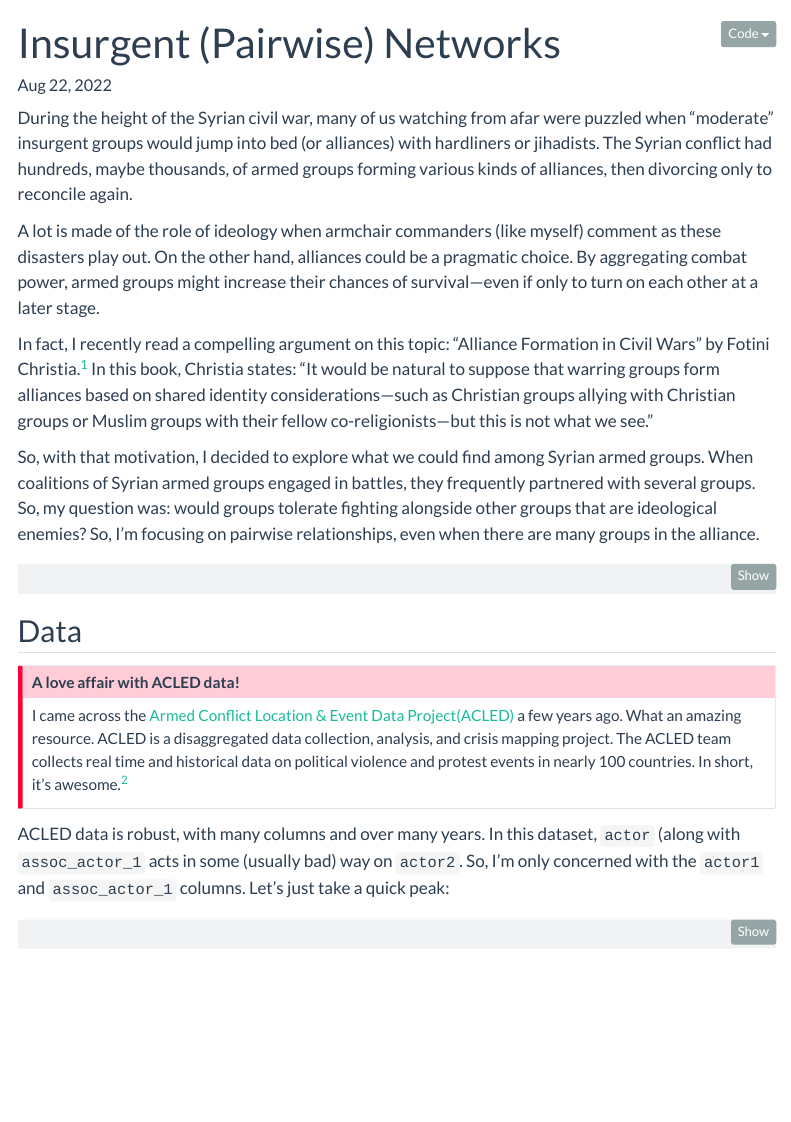
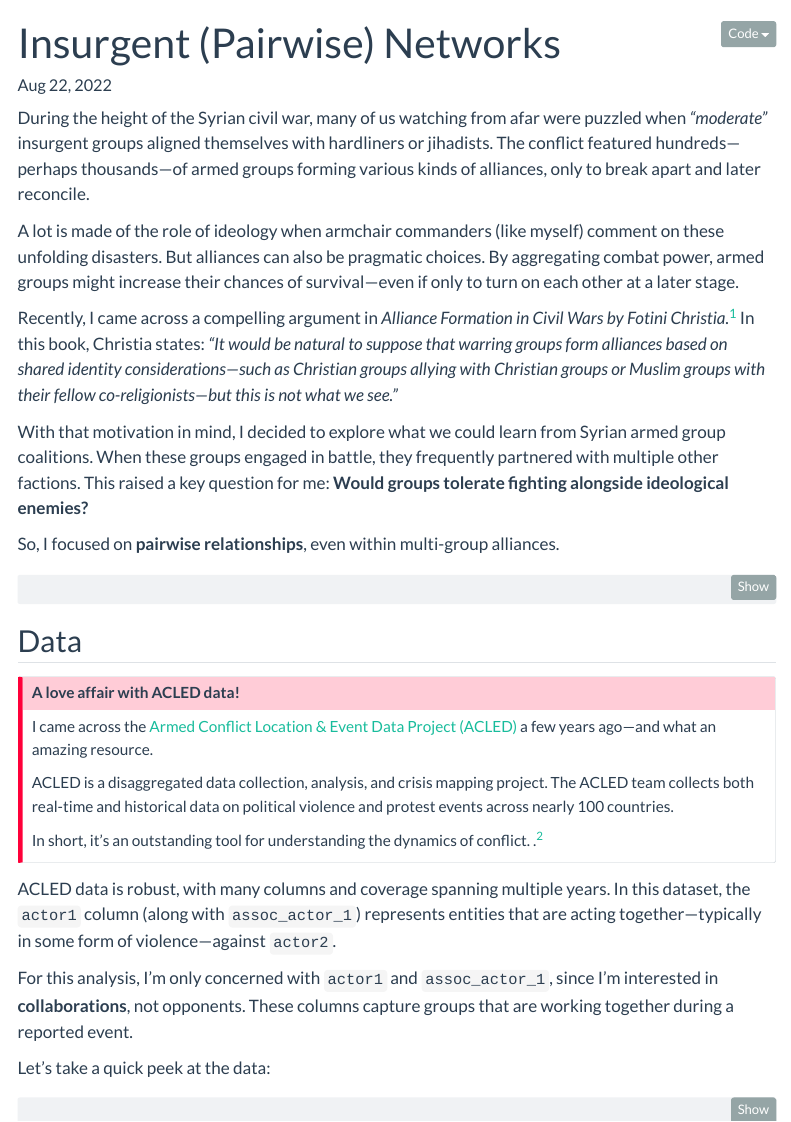
Before and after one commit to MLDavies/data-blog, a Quarto document (posts/pairwise_network/network_pairwise.qmd): the page in a window 1100 px wide, from its top. Rendered offline with R 4.5, knitr and Pandoc in place of Quarto, with nearby package versions; some code elsewhere in the file could not run offline; menus at the side of the page are left out.

Commit message:
Edited some text on pairwise network post

````diff
--- a/posts/pairwise_network/network_pairwise.qmd
+++ b/posts/pairwise_network/network_pairwise.qmd
@@ -25,15 +25,17 @@ execute:
   echo: true
 ---
 
-During the height of the Syrian civil war, many of us watching from afar were puzzled when "moderate" insurgent groups would jump into bed (or alliances) with hardliners or jihadists. The Syrian conflict had hundreds, maybe thousands, of armed groups forming various kinds of alliances, then divorcing only to reconcile again.
+During the height of the Syrian civil war, many of us watching from afar were puzzled when *“moderate”* insurgent groups aligned themselves with hardliners or jihadists. The conflict featured hundreds—perhaps thousands—of armed groups forming various kinds of alliances, only to break apart and later reconcile.
 
-A lot is made of the role of ideology when armchair commanders (like myself) comment as these disasters play out. On the other hand, alliances could be a pragmatic choice. By aggregating combat power, armed groups might increase their chances of survival---even if only to turn on each other at a later stage.
+A lot is made of the role of ideology when armchair commanders (like myself) comment on these unfolding disasters. But alliances can also be pragmatic choices. By aggregating combat power, armed groups might increase their chances of survival—even if only to turn on each other at a later stage.
 
-In fact, I recently read a compelling argument on this topic: "Alliance Formation in Civil Wars" by Fotini Christia.[^1] In this book, Christia states: "It would be natural to suppose that warring groups form alliances based on shared identity considerations---such as Christian groups allying with Christian groups or Muslim groups with their fellow co-religionists---but this is not what we see."
+Recently, I came across a compelling argument in *Alliance Formation in Civil Wars by Fotini Christia.*[^1] In this book, Christia states: *"It would be natural to suppose that warring groups form alliances based on shared identity considerations—such as Christian groups allying with Christian groups or Muslim groups with their fellow co-religionists—but this is not what we see."*
 
 [^1]: Fotini Christia, "[Alliance Formation in Civil Wars](https://www.amazon.com/Alliance-Formation-Professor-Fotini-Christia/dp/1107683483/ref=sr_1_1?keywords=alliance+formation+in+civil+wars&qid=1692661337&s=books&sprefix=alliance+formation%2Cstripbooks%2C100&sr=1-1)".
 
-So, with that motivation, I decided to explore what we could find among Syrian armed groups. When coalitions of Syrian armed groups engaged in battles, they frequently partnered with several groups. So, my question was: would groups tolerate fighting alongside other groups that are ideological enemies? So, I'm focusing on pairwise relationships, even when there are many groups in the alliance.
+With that motivation in mind, I decided to explore what we could learn from Syrian armed group coalitions. When these groups engaged in battle, they frequently partnered with multiple other factions. This raised a key question for me: **Would groups tolerate fighting alongside ideological enemies?**
+
+So, I focused on **pairwise relationships**, even within multi-group alliances.
 
 ```{r}
 #| label: libraries
@@ -53,12 +55,22 @@ library(devtools)
 ::: callout-important
 ## A love affair with ACLED data!
 
-I came across the [Armed Conflict Location & Event Data Project(ACLED)](www.acleddata.com) a few years ago. What an amazing resource. ACLED is a disaggregated data collection, analysis, and crisis mapping project. The ACLED team collects real time and historical data on political violence and protest events in nearly 100 countries. In short, it's awesome.[^2]
+I came across the [Armed Conflict Location & Event Data Project (ACLED)](https://www.acleddata.com) a few years ago—and what an amazing resource.
+
+ACLED is a disaggregated data collection, analysis, and crisis mapping project. The ACLED team collects both real-time and historical data on political violence and protest events across nearly 100 countries.
+
+In short, it's an outstanding tool for understanding the dynamics of conflict.
+.[^2]
 :::
 
-[^2]: [Data from The Armed Conflict Location & Event Data Project (ACLED)](acleddata.com/) was accessed spring of 2021. Given the hieght of the Syrian conflict occured before this time, I chose to re-use this data for this project.
+[^2]: I accessed the [data from The Armed Conflict Location & Event Data Project (ACLED)](https://www.acleddata.com) in the spring of 2021.
 
-ACLED data is robust, with many columns and over many years. In this dataset, `actor` (along with `assoc_actor_1` acts in some (usually bad) way on `actor2`. So, I'm only concerned with the `actor1` and `assoc_actor_1` columns. Let's just take a quick peak:
+ACLED data is robust, with many columns and coverage spanning multiple years. In this dataset, the `actor1` column (along with `assoc_actor_1`) represents entities that are acting together—typically in some form of violence—against `actor2`.
+
+For this analysis, I'm only concerned with `actor1` and `assoc_actor_1`, since I'm interested in **collaborations**, not opponents. These columns capture groups that are working together during a reported event.
+
+Let's take a quick peek at the data:
+
 
 ```{r}
 
````
